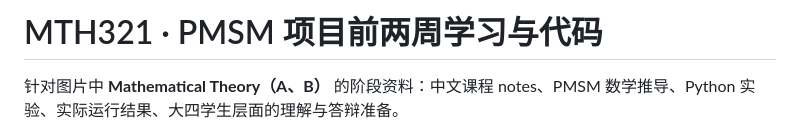
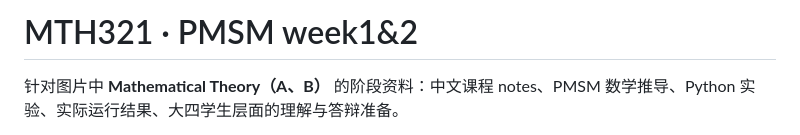
Before and after one commit to julhogetsush-boop/PMSM-ODE-project-1, a Markdown page: README.md, the part around the change. GitHub-like rendering.

```diff
--- a/README.md
+++ b/README.md
@@ -1,4 +1,4 @@
-# MTH321 · PMSM 项目前两周学习与代码
+# MTH321 · PMSM week1&2
 
 针对图片中 **Mathematical Theory（A、B）** 的阶段资料：中文课程 notes、PMSM 数学推导、Python 实验、实际运行结果、大四学生层面的理解与答辩准备。
 
```
